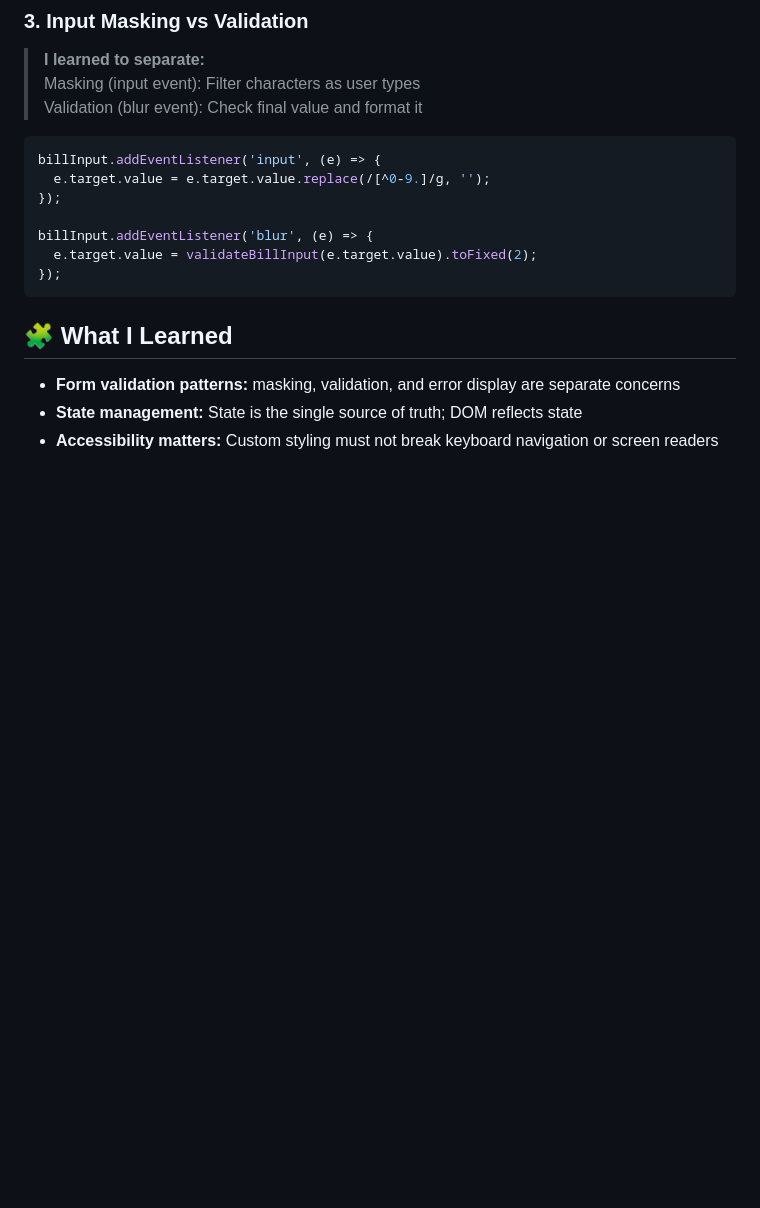
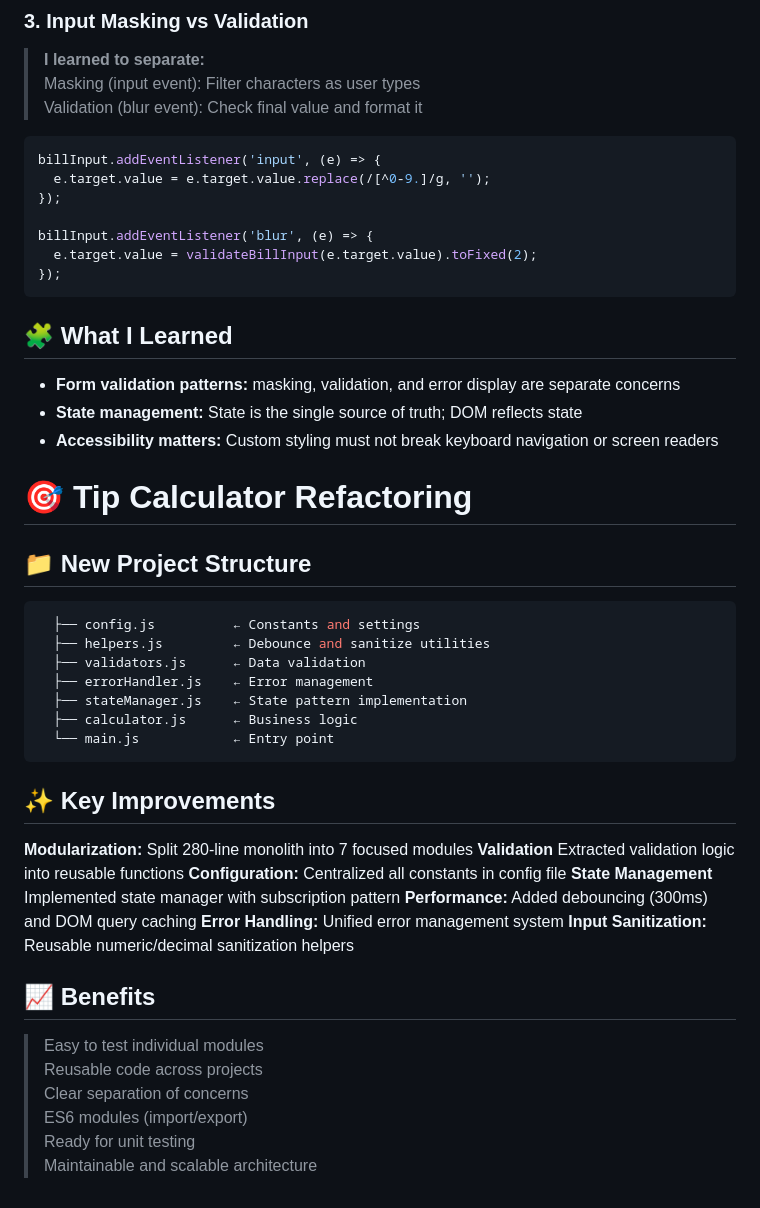
Before and after one commit to svitlanarudova/tip-calculator-app, a Markdown page: README.md, the part around the change. Rendered like a GitHub page; blank space fills up the shorter version.

````diff
--- a/README.md
+++ b/README.md
@@ -108,3 +108,33 @@ billInput.addEventListener('blur', (e) => {
 - **Form validation patterns:** masking, validation, and error display are separate concerns
 - **State management:** State is the single source of truth; DOM reflects state
 - **Accessibility matters:** Custom styling must not break keyboard navigation or screen readers
+
+# 🎯 Tip Calculator Refactoring
+## 📁 New Project Structure
+```js
+  ├── config.js          ← Constants and settings
+  ├── helpers.js         ← Debounce and sanitize utilities
+  ├── validators.js      ← Data validation
+  ├── errorHandler.js    ← Error management
+  ├── stateManager.js    ← State pattern implementation
+  ├── calculator.js      ← Business logic
+  └── main.js            ← Entry point
+```
+## ✨ Key Improvements
+
+**Modularization:** Split 280-line monolith into 7 focused modules
+**Validation** Extracted validation logic into reusable functions
+**Configuration:** Centralized all constants in config file
+**State Management** Implemented state manager with subscription pattern
+**Performance:** Added debouncing (300ms) and DOM query caching
+**Error Handling:** Unified error management system
+**Input Sanitization:** Reusable numeric/decimal sanitization helpers
+
+## 📈 Benefits
+
+> Easy to test individual modules
+> Reusable code across projects
+> Clear separation of concerns
+> ES6 modules (import/export)
+> Ready for unit testing
+> Maintainable and scalable architecture
````
